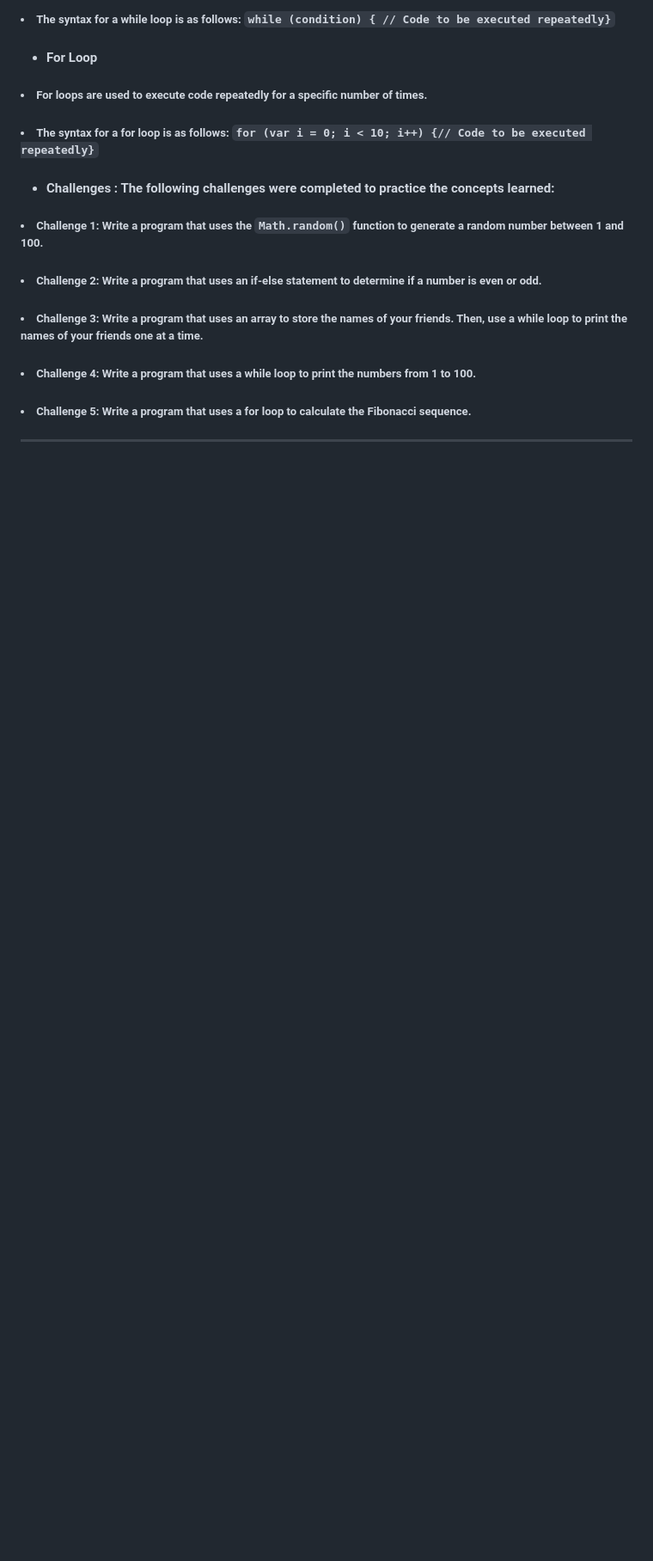
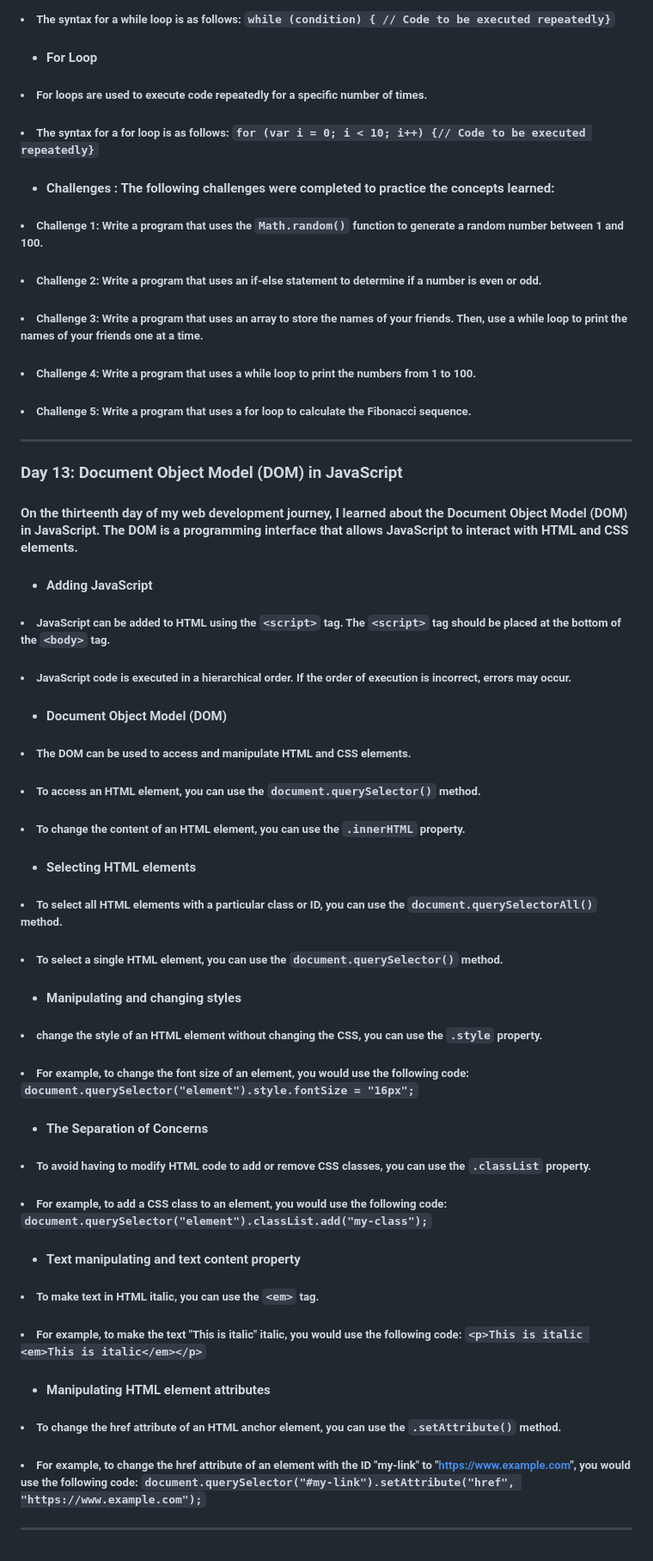
Before and after one commit to 0Phonlakit/My-journey-web-developer, a Markdown page: README.md, the part around the change. Shown at 86% size. Rendered like a GitHub page; blank space fills up the shorter version.

Commit message:
My journey
update day 13

```diff
--- a/README.md
+++ b/README.md
@@ -221,3 +221,29 @@
 ##### <li> Challenge 4: Write a program that uses a while loop to print the numbers from 1 to 100. </li>
 ##### <li> Challenge 5: Write a program that uses a for loop to calculate the Fibonacci sequence. </li> </li> </ul>
 <hr />
+
+### Day 13: Document Object Model (DOM) in JavaScript
+#### On the thirteenth day of my web development journey, I learned about the Document Object Model (DOM) in JavaScript. The DOM is a programming interface that allows JavaScript to interact with HTML and CSS elements.
+#### <ul> <li> Adding JavaScript
+##### <li> JavaScript can be added to HTML using the `<script>` tag. The `<script>` tag should be placed at the bottom of the `<body>` tag. </li>
+##### <li> JavaScript code is executed in a hierarchical order. If the order of execution is incorrect, errors may occur. </li> </li> </ul>
+#### <ul> <li> Document Object Model (DOM)
+##### <li> The DOM can be used to access and manipulate HTML and CSS elements. </li>
+##### <li> To access an HTML element, you can use the `document.querySelector()` method. </li>
+##### <li> To change the content of an HTML element, you can use the `.innerHTML` property. </li> </li> </ul>
+#### <ul> <li> Selecting HTML elements
+##### <li> To select all HTML elements with a particular class or ID, you can use the `document.querySelectorAll()` method. </li>
+##### <li> To select a single HTML element, you can use the `document.querySelector()` method. </li> </li> </ul>
+####  <ul> <li> Manipulating and changing styles
+##### <li> change the style of an HTML element without changing the CSS, you can use the `.style` property. </li>
+##### <li> For example, to change the font size of an element, you would use the following code: `document.querySelector("element").style.fontSize = "16px";` </li> </li> </ul>
+#### <ul> <li> The Separation of Concerns
+##### <li> To avoid having to modify HTML code to add or remove CSS classes, you can use the `.classList` property. </li>
+##### <li> For example, to add a CSS class to an element, you would use the following code: `document.querySelector("element").classList.add("my-class");` </li> </li> </ul>
+#### <ul> <li> Text manipulating and text content property
+##### <li> To make text in HTML italic, you can use the `<em>` tag. </li>
+##### <li> For example, to make the text "This is italic" italic, you would use the following code: `<p>This is italic <em>This is italic</em></p>` </li> </li> </ul>
+#### <ul> <li> Manipulating HTML element attributes
+##### <li> To change the href attribute of an HTML anchor element, you can use the `.setAttribute()` method. </li>
+##### <li> For example, to change the href attribute of an element with the ID "my-link" to "https://www.example.com", you would use the following code: `document.querySelector("#my-link").setAttribute("href", "https://www.example.com");` </li> </li> </ul>
+<hr />
```
